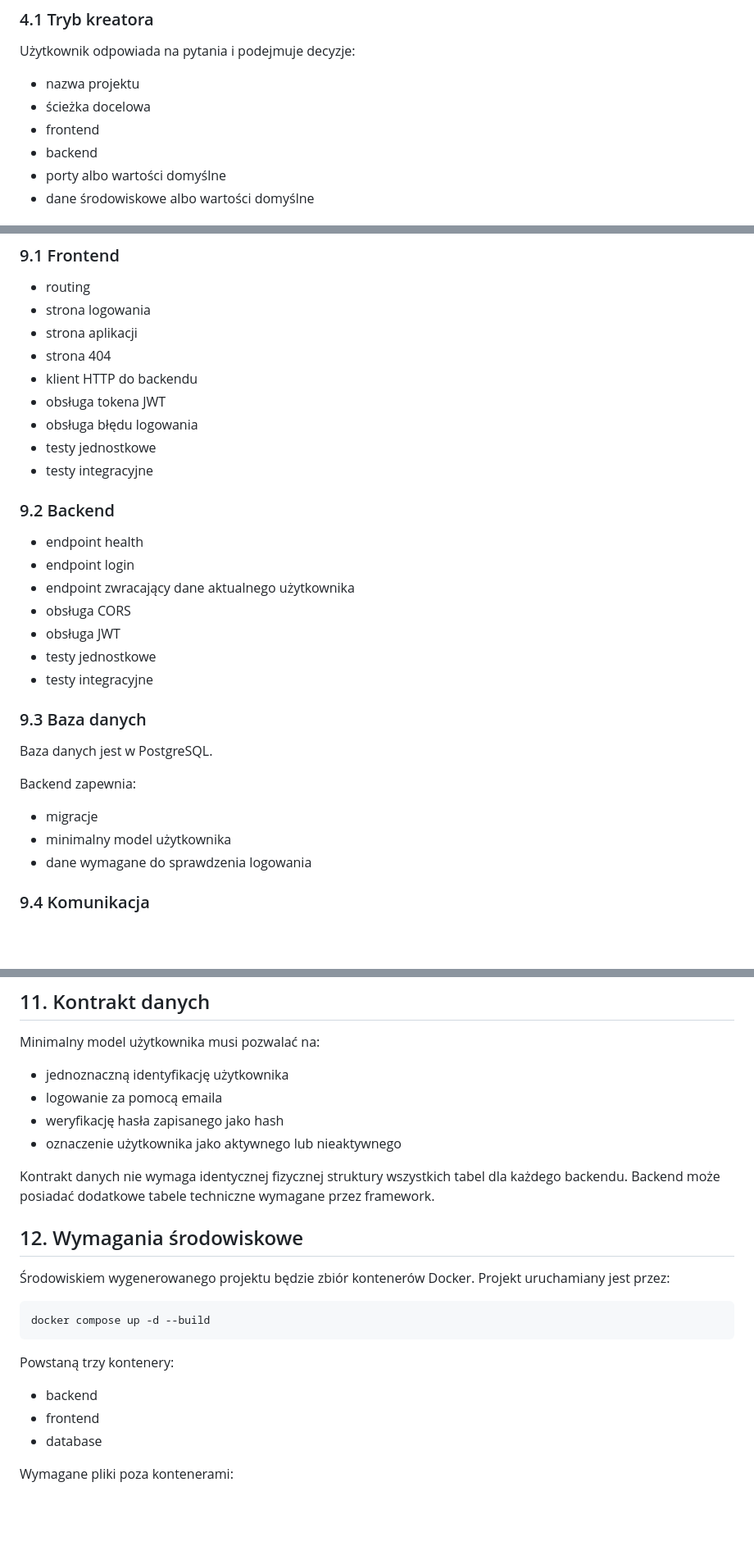
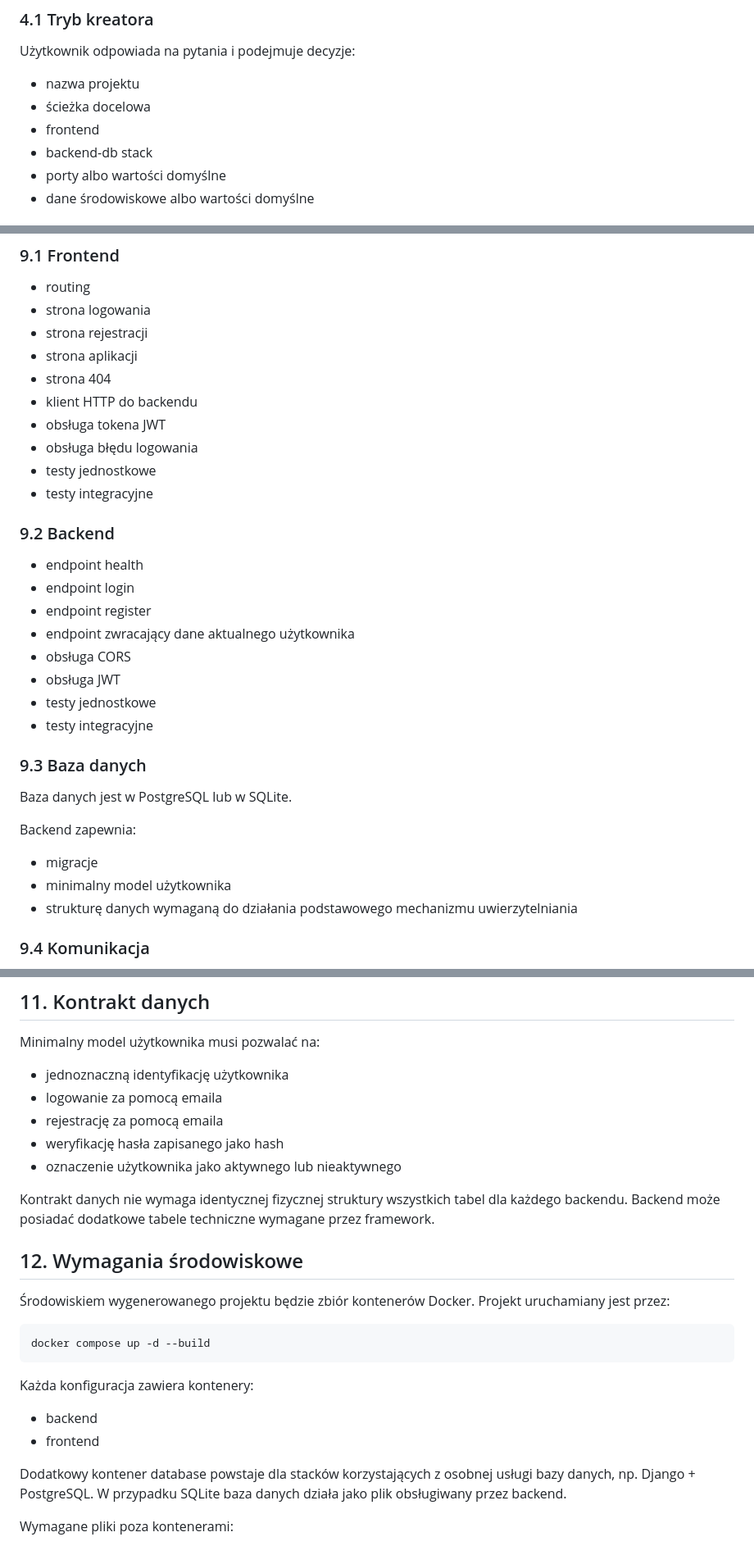
Before and after one commit to Mironiusz/webapp-generator, a Markdown page: 2-specyfikacja.md, 3 parts joined by grey strips. Shown at 82% size. GitHub-like rendering; blank space fills up the shorter version.

````diff
--- a/2-specyfikacja.md
+++ b/2-specyfikacja.md
@@ -41,7 +41,7 @@ Użytkownik odpowiada na pytania i podejmuje decyzje:
 - nazwa projektu
 - ścieżka docelowa
 - frontend
-- backend
+- backend-db stack
 - porty albo wartości domyślne
 - dane środowiskowe albo wartości domyślne
 
@@ -125,6 +125,7 @@ Generator musi przerwać działanie przed rozpoczęciem generacji, jeśli:
 
 - routing
 - strona logowania
+- strona rejestracji
 - strona aplikacji
 - strona 404
 - klient HTTP do backendu
@@ -137,6 +138,7 @@ Generator musi przerwać działanie przed rozpoczęciem generacji, jeśli:
 
 - endpoint health
 - endpoint login
+- endpoint register
 - endpoint zwracający dane aktualnego użytkownika
 - obsługa CORS
 - obsługa JWT
@@ -145,13 +147,13 @@ Generator musi przerwać działanie przed rozpoczęciem generacji, jeśli:
 
 ### 9.3 Baza danych
 
-Baza danych jest w PostgreSQL.
+Baza danych jest w PostgreSQL lub w SQLite.
 
 Backend zapewnia:
 
 - migracje
 - minimalny model użytkownika
-- dane wymagane do sprawdzenia logowania
+- strukturę danych wymaganą do działania podstawowego mechanizmu uwierzytelniania
 
 ### 9.4 Komunikacja
 
@@ -266,6 +307,7 @@ Minimalny model użytkownika musi pozwalać na:
 
 - jednoznaczną identyfikację użytkownika
 - logowanie za pomocą emaila
+- rejestrację za pomocą emaila
 - weryfikację hasła zapisanego jako hash
 - oznaczenie użytkownika jako aktywnego lub nieaktywnego
 
@@ -279,11 +321,12 @@ Kontrakt danych nie wymaga identycznej fizycznej struktury wszystkich tabel dla
 docker compose up -d --build
 ```
 
-Powstaną trzy kontenery:
+Każda konfiguracja zawiera kontenery:
 
 - backend
 - frontend
-- database
+
+Dodatkowy kontener database powstaje dla stacków korzystających z osobnej usługi bazy danych, np. Django + PostgreSQL. W przypadku SQLite baza danych działa jako plik obsługiwany przez backend.
 
 Wymagane pliki poza kontenerami:
 
````
Also changed, not shown: other parts of 2-specyfikacja.md (+48 -7 lines).
